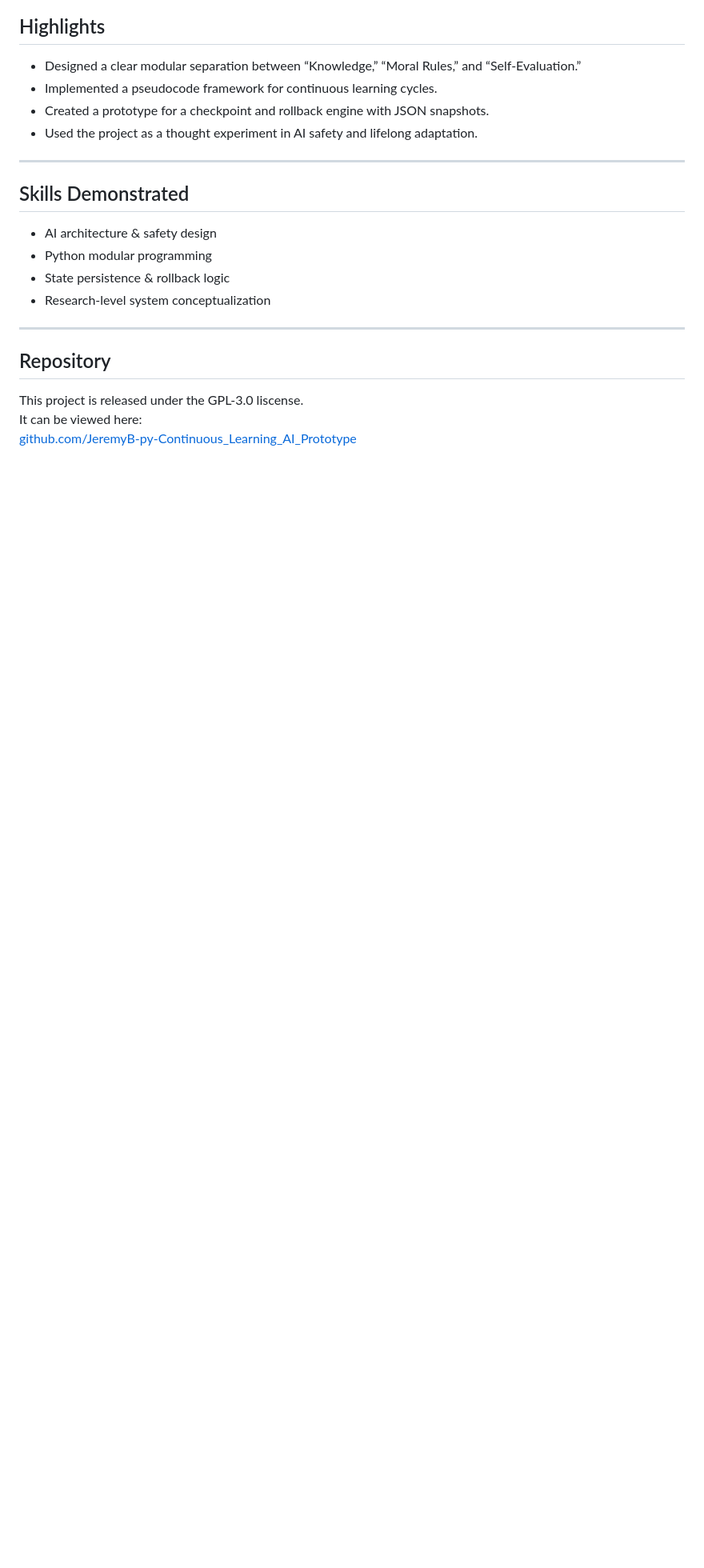
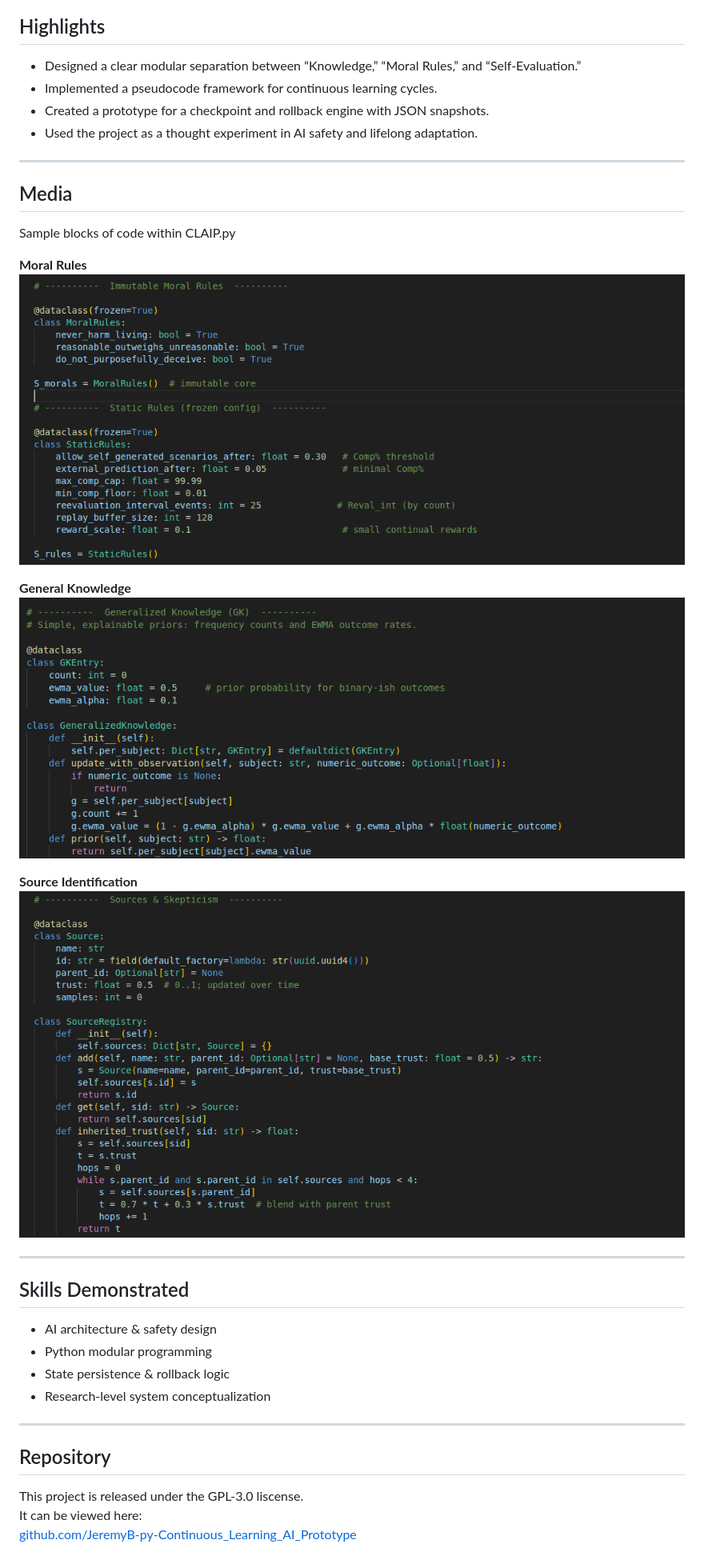
Before and after one commit to JeremyB-py/JeremyB-pydev_Portfolio, a Markdown page: projects/continuous_learning_ai_prototype.md, the part around the change. Shown at 80% size. Drawn GitHub-style; pictures changed too: media/continuous_learning_ai_prototype/GK.png (added), media/continuous_learning_ai_prototype/Sources.png (added), media/continuous_learning_ai_prototype/moral_rules.png (added); blank space fills up the shorter version.

Commit message:
Media for Crypto Prototype and CLAIP

```diff
--- a/projects/continuous_learning_ai_prototype.md
+++ b/projects/continuous_learning_ai_prototype.md
@@ -41,6 +41,21 @@ The project is primarily a **design and logic study**, bridging concepts from re
 
 ---
 
+## Media
+Sample blocks of code within CLAIP.py
+
+**Moral Rules**
+![Moral Rules](../media/continuous_learning_ai_prototype/moral_rules.png)
+
+**General Knowledge**
+![GK](../media/continuous_learning_ai_prototype/GK.png)
+
+**Source Identification**
+![Sources](../media/continuous_learning_ai_prototype/Sources.png)
+
+
+---
+
 ## Skills Demonstrated
 - AI architecture & safety design
 - Python modular programming
```
Also changed, not shown: projects/crypto_prototype.md (+16 -5 lines), projects/powerbi_nonprofit_dashboard.md (+1 -1 lines), media/crypto_prototype/BlockchainPrototype.png (added), media/crypto_prototype/NodeServerPrototype.png (added).
